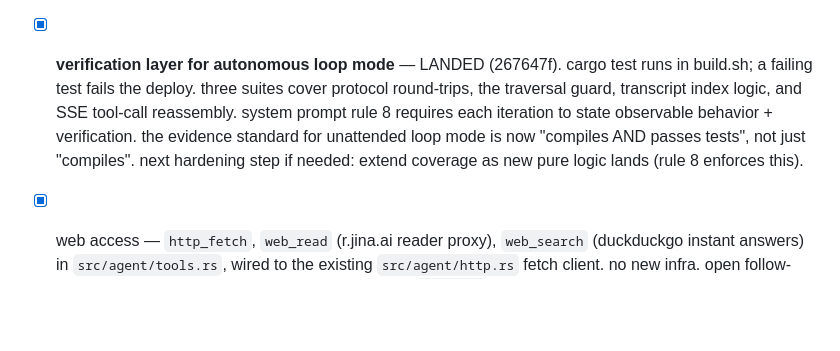
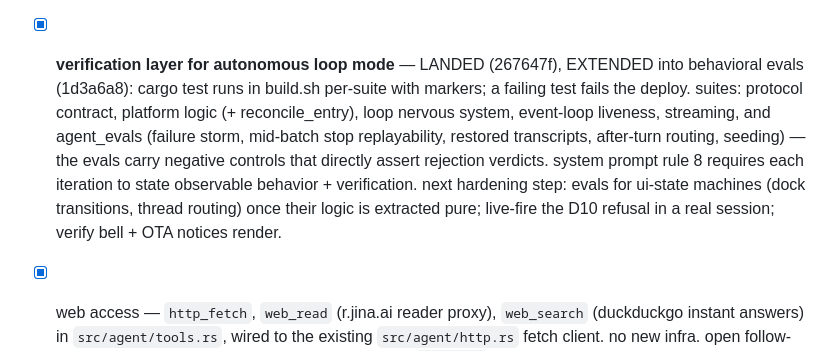
Before and after one commit to compusophy/vanish, a Markdown page: memory/TASKBOARD.md, the part around the change. Rendered like a GitHub page; blank space fills up the shorter version.

```diff
--- a/memory/TASKBOARD.md
+++ b/memory/TASKBOARD.md
@@ -114,14 +114,18 @@ taskboard) asked for four things. all four are resolved:
       before building HashMap<conversation, WorkerHandle>; if yes, git
       strategy must land before concurrent agents share one tree.
 
-- [x] **verification layer for autonomous loop mode** — LANDED (267647f).
-      cargo test runs in build.sh; a failing test fails the deploy. three
-      suites cover protocol round-trips, the traversal guard, transcript
-      index logic, and SSE tool-call reassembly. system prompt rule 8
-      requires each iteration to state observable behavior + verification.
-      the evidence standard for unattended loop mode is now "compiles AND
-      passes tests", not just "compiles". next hardening step if needed:
-      extend coverage as new pure logic lands (rule 8 enforces this).
+- [x] **verification layer for autonomous loop mode** — LANDED (267647f),
+      EXTENDED into behavioral evals (1d3a6a8): cargo test runs in build.sh
+      per-suite with markers; a failing test fails the deploy. suites:
+      protocol contract, platform logic (+ reconcile_entry), loop nervous
+      system, event-loop liveness, streaming, and agent_evals (failure
+      storm, mid-batch stop replayability, restored transcripts, after-turn
+      routing, seeding) — the evals carry negative controls that directly
+      assert rejection verdicts. system prompt rule 8 requires each
+      iteration to state observable behavior + verification. next
+      hardening step: evals for ui-state machines (dock transitions,
+      thread routing) once their logic is extracted pure; live-fire the
+      D10 refusal in a real session; verify bell + OTA notices render.
 
 - [x] web access — `http_fetch`, `web_read` (r.jina.ai reader proxy),
       `web_search` (duckduckgo instant answers) in `src/agent/tools.rs`,
```
Also changed, not shown: memory/status.md (+39 -0 lines).
